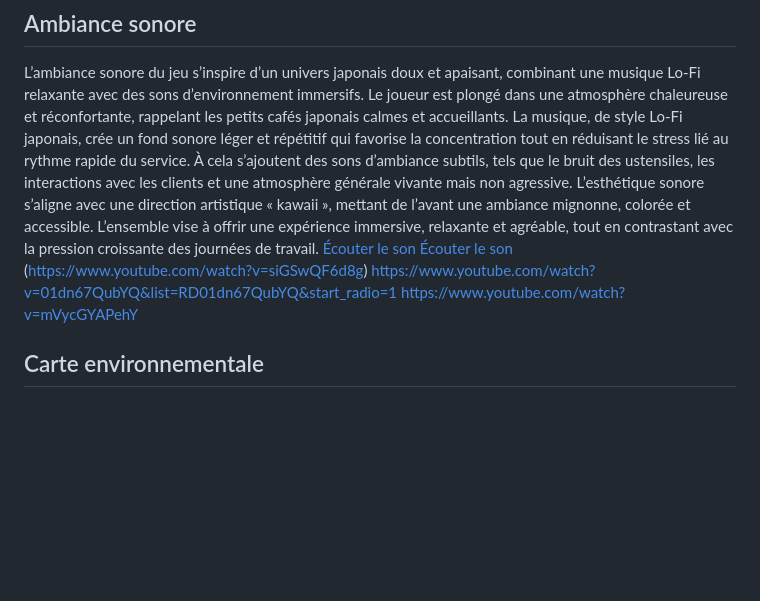
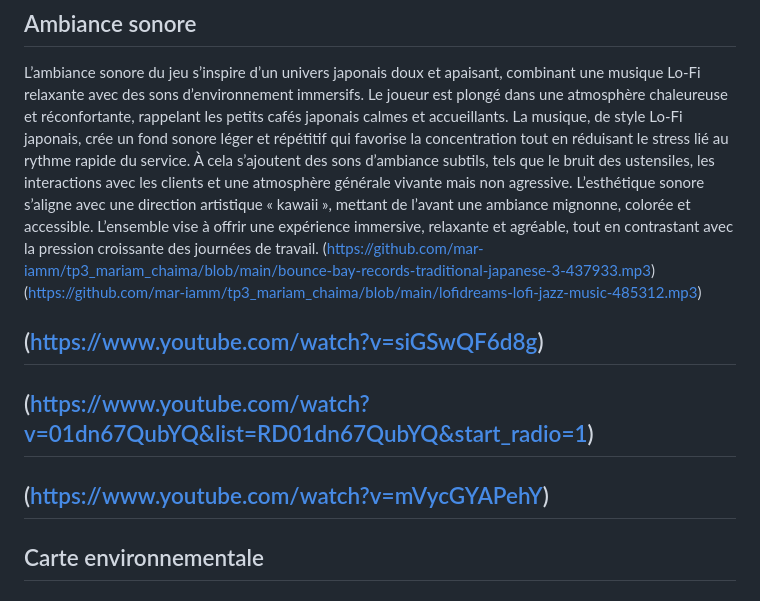
Before and after one commit to mar-iamm/tp3_mariam_chaima, a Markdown page: README.md, the part around the change. Rendered like a GitHub page; blank space fills up the shorter version.

```diff
--- a/README.md
+++ b/README.md
@@ -27,11 +27,11 @@ Par exemple, sur le menu, le commerce vend du café glacé avec des étapes pré
 L’ambiance sonore du jeu s’inspire d’un univers japonais doux et apaisant, combinant une musique Lo-Fi relaxante avec des sons d’environnement immersifs. Le joueur est plongé dans une atmosphère chaleureuse et réconfortante, rappelant les petits cafés japonais calmes et accueillants.
 La musique, de style Lo-Fi japonais, crée un fond sonore léger et répétitif qui favorise la concentration tout en réduisant le stress lié au rythme rapide du service. À cela s’ajoutent des sons d’ambiance subtils, tels que le bruit des ustensiles, les interactions avec les clients et une atmosphère générale vivante mais non agressive.
 L’esthétique sonore s’aligne avec une direction artistique « kawaii », mettant de l’avant une ambiance mignonne, colorée et accessible. L’ensemble vise à offrir une expérience immersive, relaxante et agréable, tout en contrastant avec la pression croissante des journées de travail.
-[Écouter le son](https://github.com/mar-iamm/tp3_mariam_chaima/blob/main/bounce-bay-records-traditional-japanese-3-437933.mp3)
-[Écouter le son](https://github.com/mar-iamm/tp3_mariam_chaima/blob/main/lofidreams-lofi-jazz-music-485312.mp3)
-(https://www.youtube.com/watch?v=siGSwQF6d8g)
-https://www.youtube.com/watch?v=01dn67QubYQ&list=RD01dn67QubYQ&start_radio=1
-https://www.youtube.com/watch?v=mVycGYAPehY
+(https://github.com/mar-iamm/tp3_mariam_chaima/blob/main/bounce-bay-records-traditional-japanese-3-437933.mp3)
+(https://github.com/mar-iamm/tp3_mariam_chaima/blob/main/lofidreams-lofi-jazz-music-485312.mp3)
+## (https://www.youtube.com/watch?v=siGSwQF6d8g)
+## (https://www.youtube.com/watch?v=01dn67QubYQ&list=RD01dn67QubYQ&start_radio=1)
+## (https://www.youtube.com/watch?v=mVycGYAPehY)
 ## Carte environnementale
 ## Schema d'intéractivité
 
```
